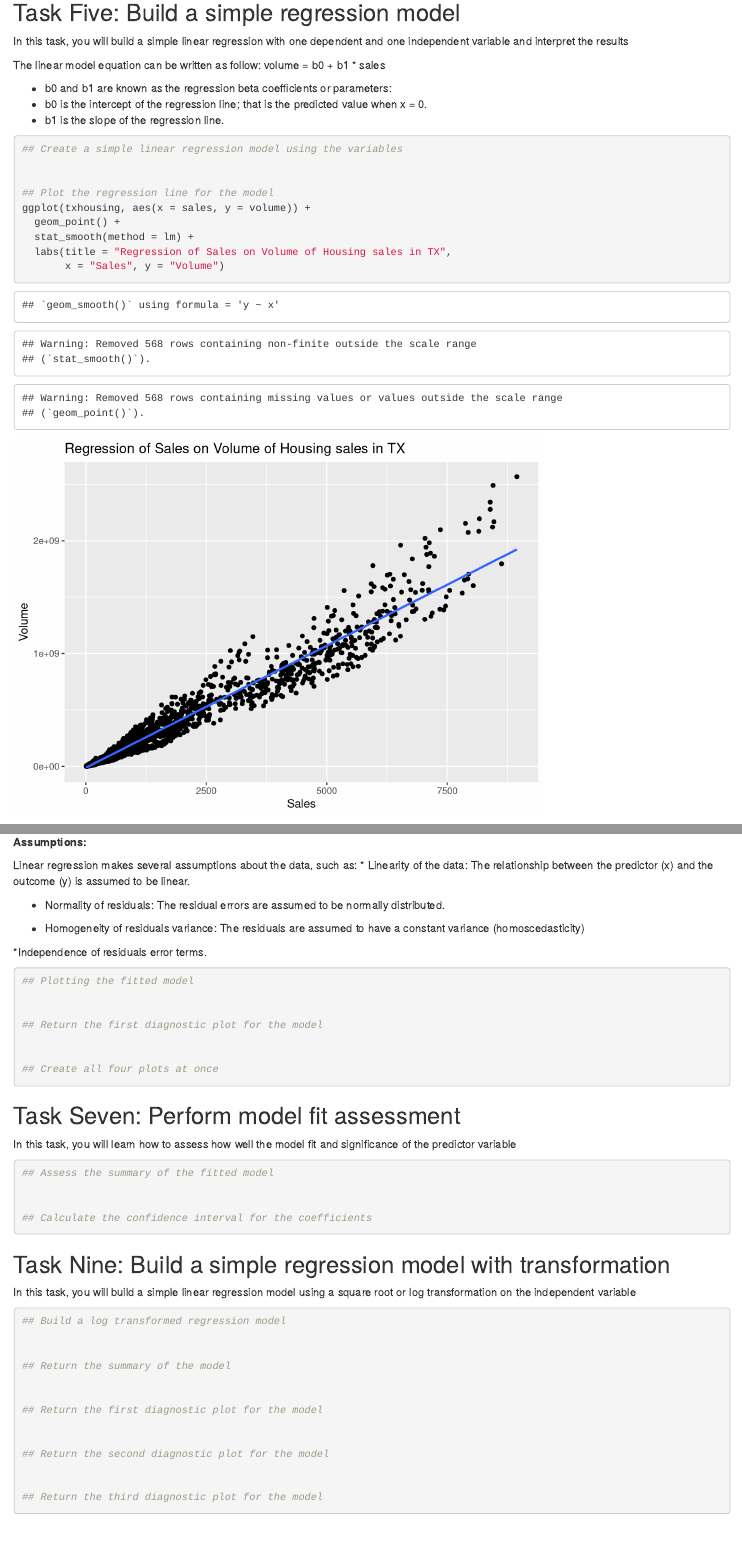
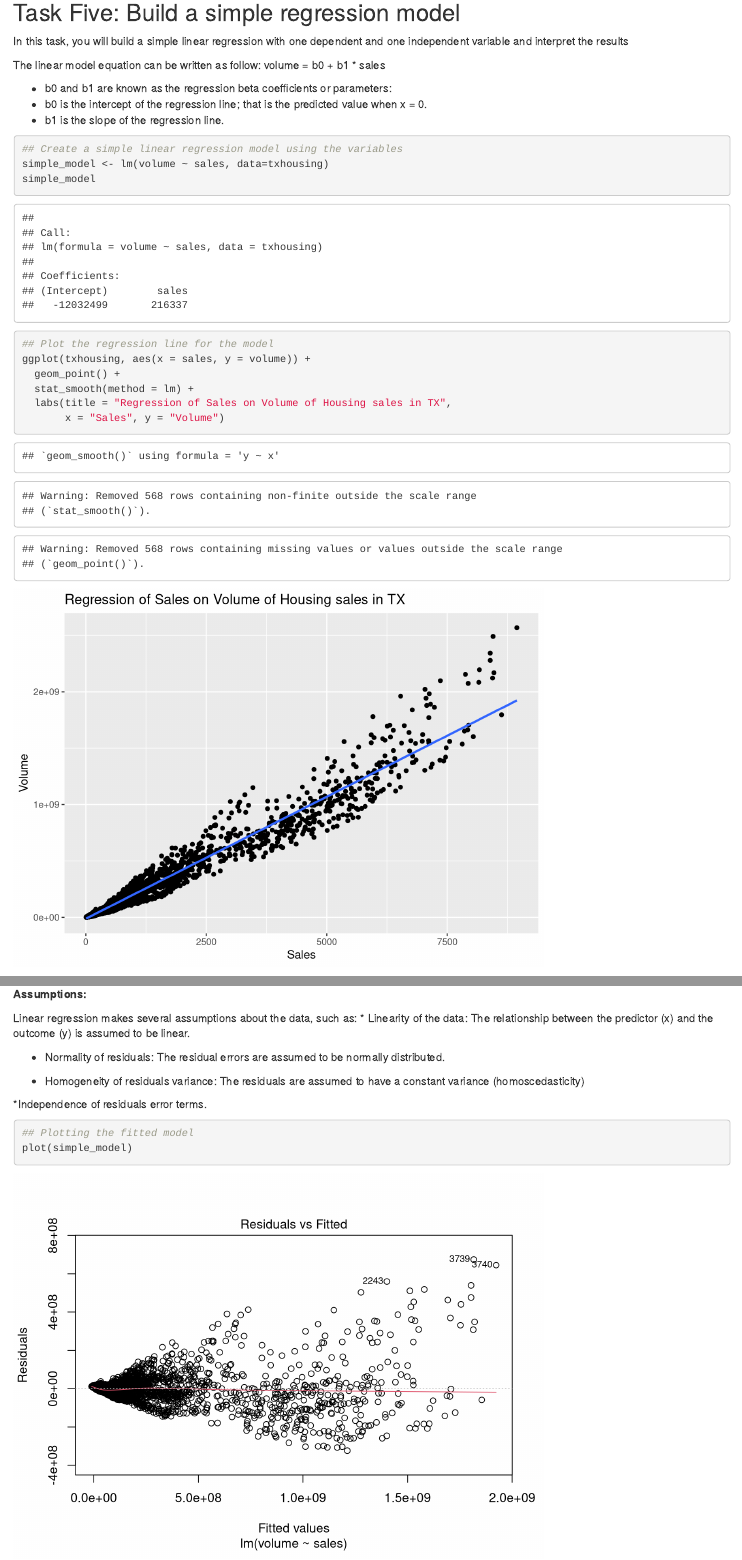
Before and after one commit to miguelestradam3/r_working_example, an R Markdown document (Predictive-analysis-in-regression.Rmd): the page in a window 1100 px wide, from 6300 px down, and a second part further down, joined at a grey line. Rendered offline with R 4.5, knitr and Pandoc, with nearby package versions; some code elsewhere in the file could not run offline; common packages that the code uses without loading them are loaded.

Commit message:
Working on this project

````diff
--- a/Predictive-analysis-in-regression.Rmd
+++ b/Predictive-analysis-in-regression.Rmd
@@ -94,7 +94,8 @@ The linear model equation can be written as follow: volume = b0 + b1 * sales
 
 ```{r}
 ## Create a simple linear regression model using the variables
-
+simple_model <- lm(volume ~ sales, data=txhousing)
+simple_model
 
 ## Plot the regression line for the model
 ggplot(txhousing, aes(x = sales, y = volume)) +
@@ -130,10 +131,7 @@ Linear regression makes several assumptions about the data, such as:
 
 ```{r}
 ## Plotting the fitted model
-
-
-## Return the first diagnostic plot for the model
-
+plot(simple_model)
 
 ## Create all four plots at once
 
````
